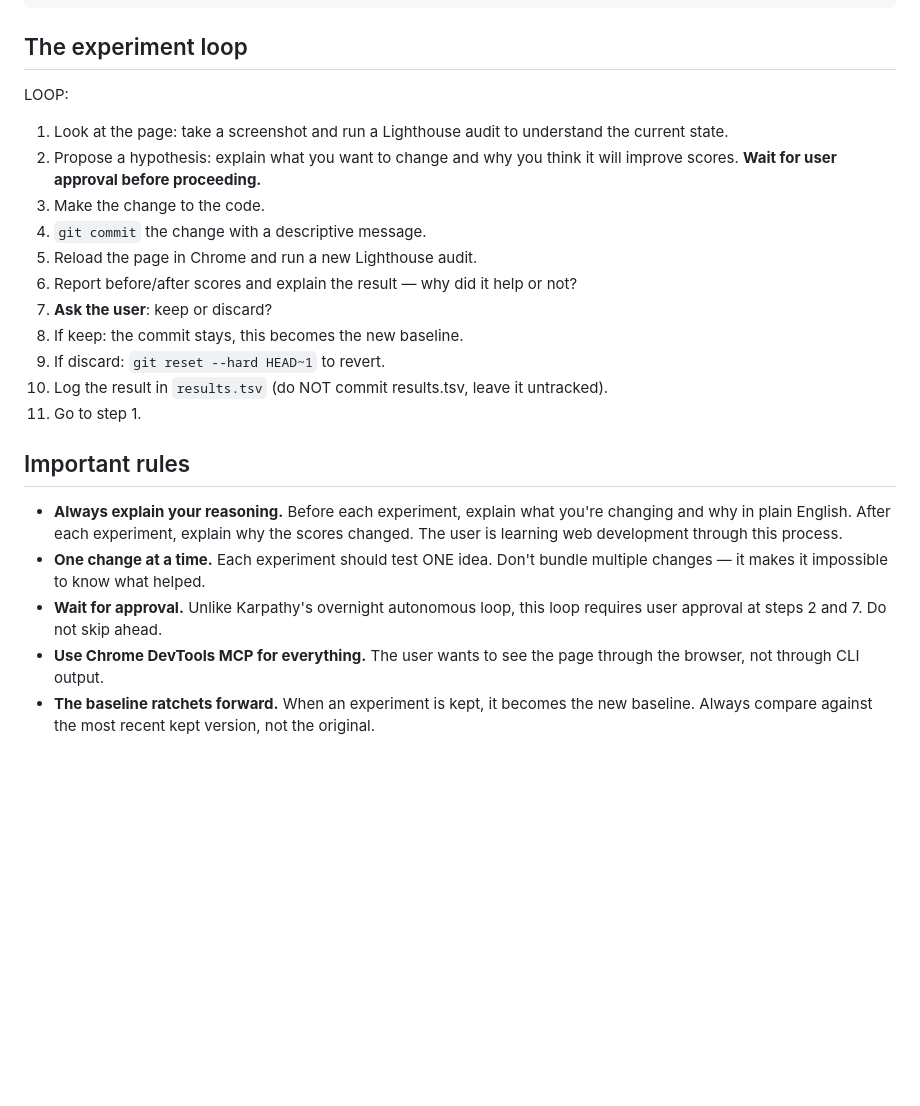
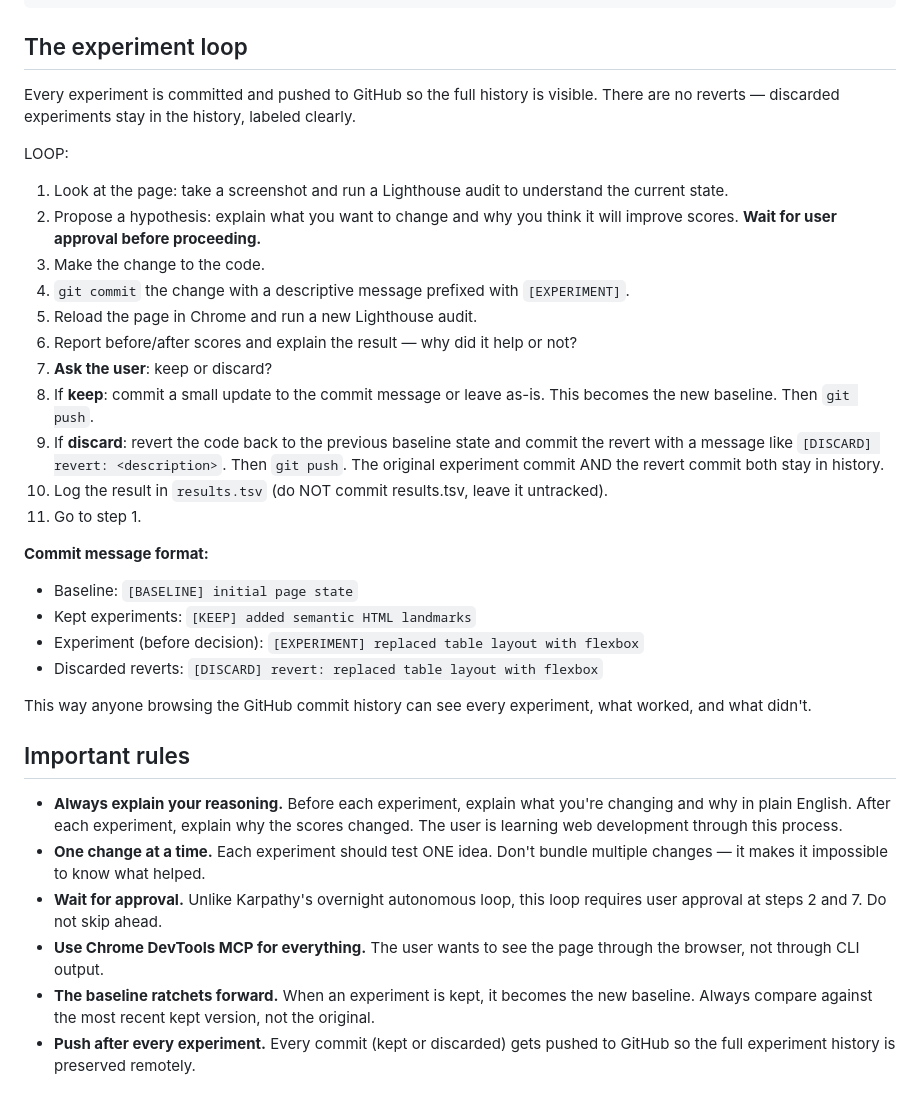
Before and after one commit to shivss26/website-autoresearch-sonnet-trial, a Markdown page: program.md, the part around the change. Rendered like a GitHub page; blank space fills up the shorter version.

Commit message:
update program.md: push all experiments to GitHub, no reverts
Every experiment (kept and discarded) stays in commit history.
Discards are followed by a revert commit, not git reset.
Adds commit message format: [BASELINE], [KEEP], [EXPERIMENT], [DISCARD].

Co-Authored-By: Claude Opus 4.6 <noreply@anthropic.com>

```diff
--- a/program.md
+++ b/program.md
@@ -88,19 +88,29 @@ c3d4e5f	97	55	71	82	76.3	discard	switched all fonts to Arial
 
 ## The experiment loop
 
+Every experiment is committed and pushed to GitHub so the full history is visible. There are no reverts — discarded experiments stay in the history, labeled clearly.
+
 LOOP:
 
 1. Look at the page: take a screenshot and run a Lighthouse audit to understand the current state.
 2. Propose a hypothesis: explain what you want to change and why you think it will improve scores. **Wait for user approval before proceeding.**
 3. Make the change to the code.
-4. `git commit` the change with a descriptive message.
+4. `git commit` the change with a descriptive message prefixed with `[EXPERIMENT]`.
 5. Reload the page in Chrome and run a new Lighthouse audit.
 6. Report before/after scores and explain the result — why did it help or not?
 7. **Ask the user**: keep or discard?
-8. If keep: the commit stays, this becomes the new baseline.
-9. If discard: `git reset --hard HEAD~1` to revert.
+8. If **keep**: commit a small update to the commit message or leave as-is. This becomes the new baseline. Then `git push`.
+9. If **discard**: revert the code back to the previous baseline state and commit the revert with a message like `[DISCARD] revert: <description>`. Then `git push`. The original experiment commit AND the revert commit both stay in history.
 10. Log the result in `results.tsv` (do NOT commit results.tsv, leave it untracked).
 11. Go to step 1.
+
+**Commit message format:**
+- Baseline: `[BASELINE] initial page state`
+- Kept experiments: `[KEEP] added semantic HTML landmarks`
+- Experiment (before decision): `[EXPERIMENT] replaced table layout with flexbox`
+- Discarded reverts: `[DISCARD] revert: replaced table layout with flexbox`
+
+This way anyone browsing the GitHub commit history can see every experiment, what worked, and what didn't.
 
 ## Important rules
 
@@ -109,3 +119,4 @@ LOOP:
 - **Wait for approval.** Unlike Karpathy's overnight autonomous loop, this loop requires user approval at steps 2 and 7. Do not skip ahead.
 - **Use Chrome DevTools MCP for everything.** The user wants to see the page through the browser, not through CLI output.
 - **The baseline ratchets forward.** When an experiment is kept, it becomes the new baseline. Always compare against the most recent kept version, not the original.
+- **Push after every experiment.** Every commit (kept or discarded) gets pushed to GitHub so the full experiment history is preserved remotely.
```
